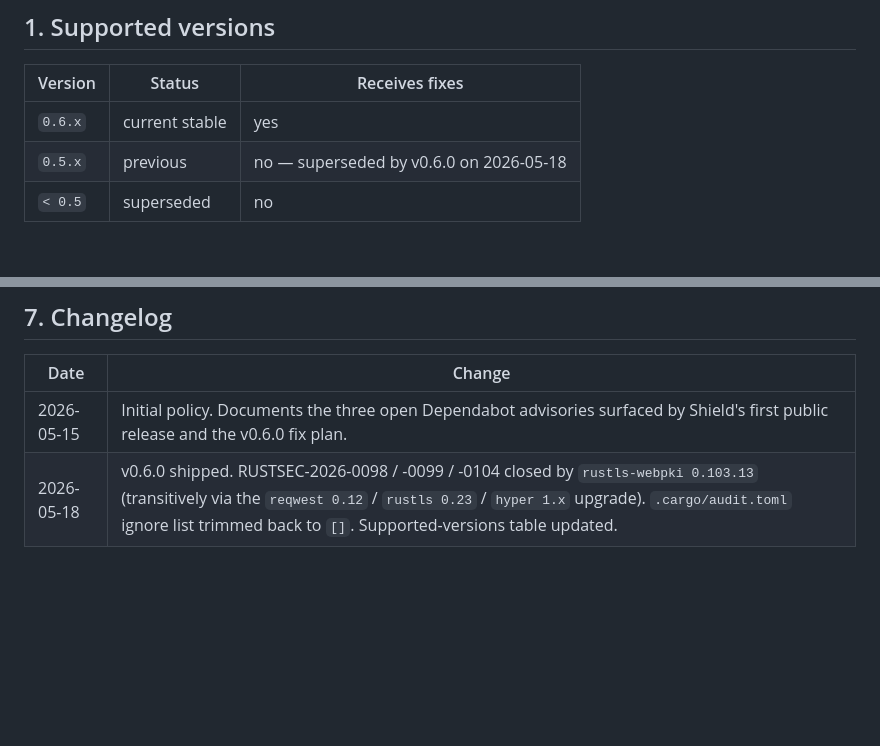
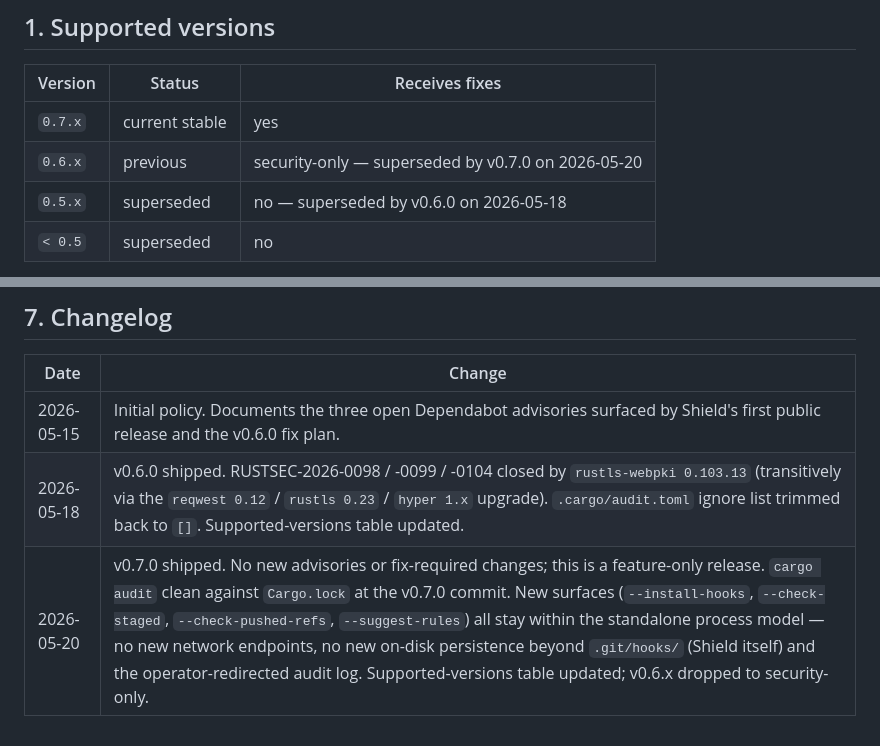
Before and after one commit to AperionAI/shield, a Markdown page: SECURITY.md, 2 parts joined by grey strips. Drawn GitHub-style; blank space fills up the shorter version.

Commit message:
docs(v0.7): bump SECURITY.md support table for v0.7.0 stable
  - `0.7.x` -> current stable
  - `0.6.x` -> previous, security-only (was current stable)
  - `0.5.x` -> superseded (was previous)
  - `< 0.5` -> superseded (unchanged)

Added §7 changelog row for 2026-05-20. v0.7.0 is feature-only -- no new
advisories, no new persistence surfaces beyond .git/hooks/ and the
operator-redirected audit log; `cargo audit` clean at the release commit.

```diff
--- a/SECURITY.md
+++ b/SECURITY.md
@@ -23,8 +23,9 @@ If you only read one section, read **§4 — Open advisories** below.
 
 | Version | Status | Receives fixes |
 |---|---|---|
-| `0.6.x` | current stable | yes |
-| `0.5.x` | previous       | no — superseded by v0.6.0 on 2026-05-18 |
+| `0.7.x` | current stable | yes |
+| `0.6.x` | previous       | security-only — superseded by v0.7.0 on 2026-05-20 |
+| `0.5.x` | superseded     | no — superseded by v0.6.0 on 2026-05-18 |
 | `< 0.5` | superseded     | no |
 
 We do **not** backport fixes to pre-1.0 minor lines. Stay on the
@@ -289,3 +290,4 @@ If you operate Shield as part of an enterprise deployment:
 |---|---|
 | 2026-05-15 | Initial policy. Documents the three open Dependabot advisories surfaced by Shield's first public release and the v0.6.0 fix plan. |
 | 2026-05-18 | v0.6.0 shipped. RUSTSEC-2026-0098 / -0099 / -0104 closed by `rustls-webpki 0.103.13` (transitively via the `reqwest 0.12` / `rustls 0.23` / `hyper 1.x` upgrade). `.cargo/audit.toml` ignore list trimmed back to `[]`. Supported-versions table updated. |
+| 2026-05-20 | v0.7.0 shipped. No new advisories or fix-required changes; this is a feature-only release. `cargo audit` clean against `Cargo.lock` at the v0.7.0 commit. New surfaces (`--install-hooks`, `--check-staged`, `--check-pushed-refs`, `--suggest-rules`) all stay within the standalone process model — no new network endpoints, no new on-disk persistence beyond `.git/hooks/` (Shield itself) and the operator-redirected audit log. Supported-versions table updated; v0.6.x dropped to security-only. |
```
